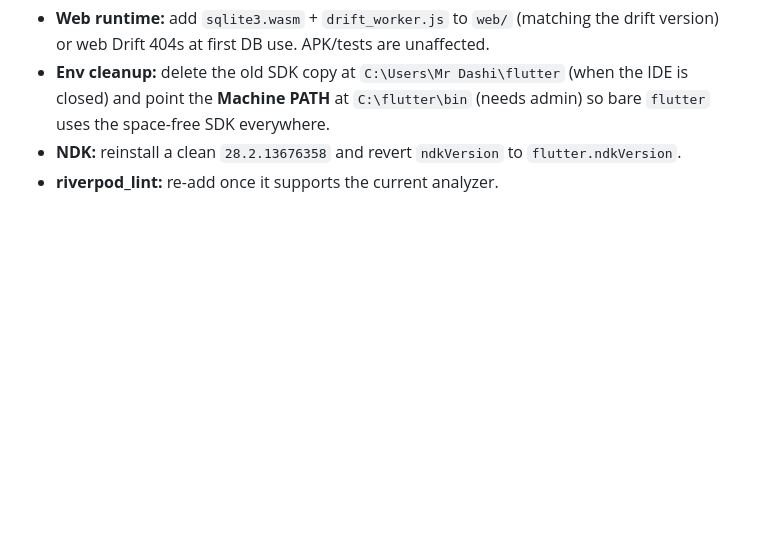
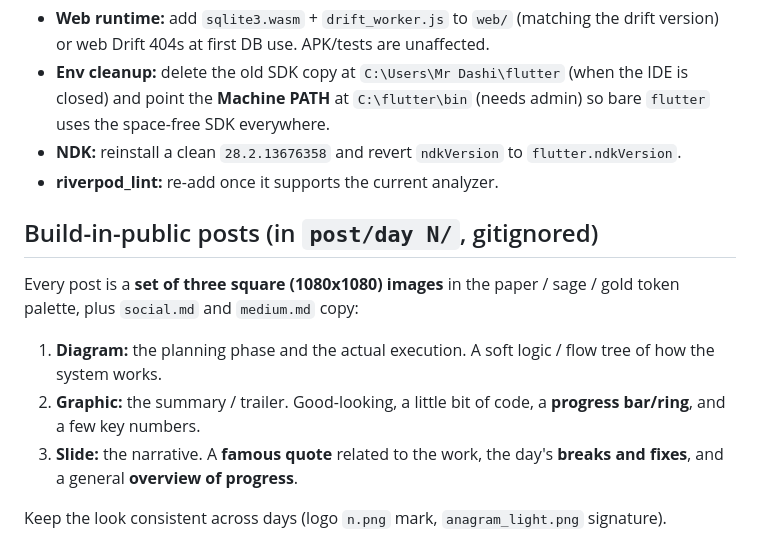
Before and after one commit to nathanieluriri/agape_logos_game, a Markdown page: CLAUDE.md, the part around the change. Rendered like a GitHub page; blank space fills up the shorter version.

Commit message:
docs: add build-in-public post structure (diagram + graphic + slide) to CLAUDE.md

```diff
--- a/CLAUDE.md
+++ b/CLAUDE.md
@@ -132,3 +132,17 @@ the per-mutation **idempotency key** (at-least-once delivery); single-flight + t
   `flutter` uses the space-free SDK everywhere.
 - **NDK:** reinstall a clean `28.2.13676358` and revert `ndkVersion` to `flutter.ndkVersion`.
 - **riverpod_lint:** re-add once it supports the current analyzer.
+
+## Build-in-public posts (in `post/day N/`, gitignored)
+
+Every post is a **set of three square (1080x1080) images** in the paper / sage / gold token
+palette, plus `social.md` and `medium.md` copy:
+
+1. **Diagram:** the planning phase and the actual execution. A soft logic / flow tree of how
+   the system works.
+2. **Graphic:** the summary / trailer. Good-looking, a little bit of code, a **progress
+   bar/ring**, and a few key numbers.
+3. **Slide:** the narrative. A **famous quote** related to the work, the day's **breaks and
+   fixes**, and a general **overview of progress**.
+
+Keep the look consistent across days (logo `n.png` mark, `anagram_light.png` signature).
```
